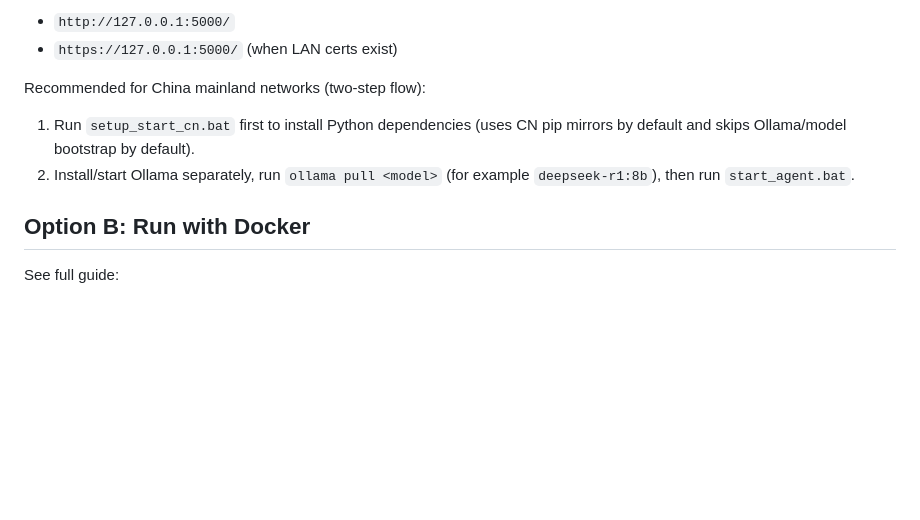
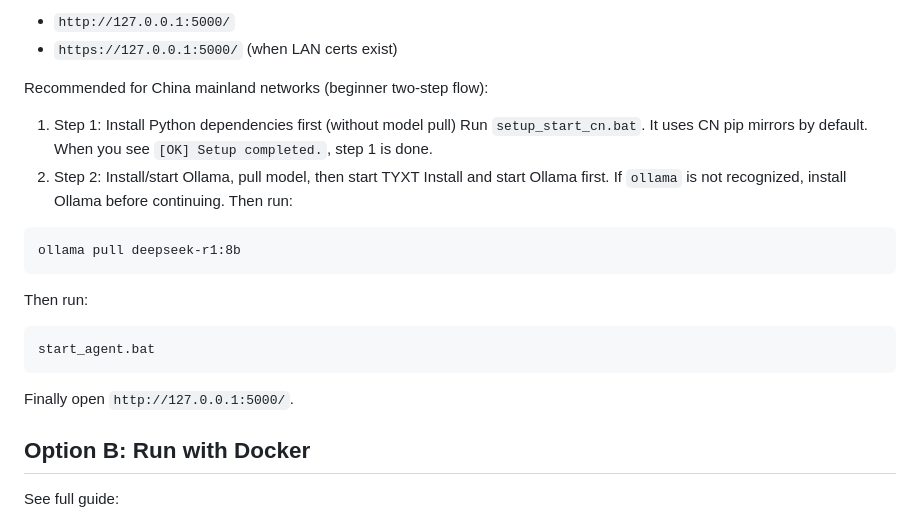
Before and after one commit to Momoko1556/tyxt-local-agent, a Markdown page: README.md, the part around the change. GitHub-like rendering; blank space fills up the shorter version.

````diff
--- a/README.md
+++ b/README.md
@@ -43,10 +43,21 @@ start_agent.bat
 - `http://127.0.0.1:5000/`
 - `https://127.0.0.1:5000/` (when LAN certs exist)
 
-Recommended for China mainland networks (two-step flow):
+Recommended for China mainland networks (beginner two-step flow):
 
-1. Run `setup_start_cn.bat` first to install Python dependencies (uses CN pip mirrors by default and skips Ollama/model bootstrap by default).
-2. Install/start Ollama separately, run `ollama pull <model>` (for example `deepseek-r1:8b`), then run `start_agent.bat`.
+1. Step 1: Install Python dependencies first (without model pull)
+Run `setup_start_cn.bat`. It uses CN pip mirrors by default.
+When you see `[OK] Setup completed.`, step 1 is done.
+2. Step 2: Install/start Ollama, pull model, then start TYXT
+Install and start Ollama first. If `ollama` is not recognized, install Ollama before continuing. Then run:
+```bat
+ollama pull deepseek-r1:8b
+```
+Then run:
+```bat
+start_agent.bat
+```
+Finally open `http://127.0.0.1:5000/`.
 
 ## Option B: Run with Docker
 
````
Also changed, not shown: README_zh.md (+14 -3 lines).
